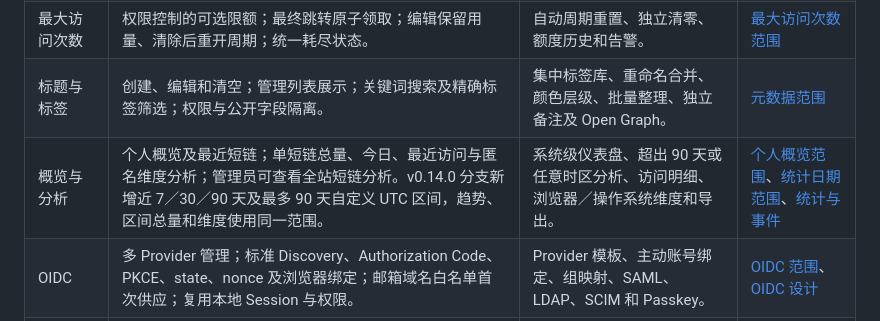
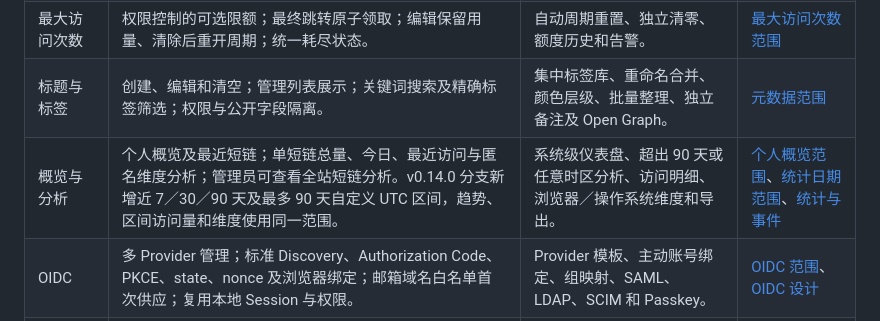
Before and after one commit to TomyJan/MoeURL, a Markdown page: docs/product/development-status.md, the part around the change. GitHub-like rendering.

Commit message:
docs(统计): 统一区间访问量术语

```diff
--- a/docs/product/development-status.md
+++ b/docs/product/development-status.md
@@ -21,7 +21,7 @@
 | 访问密码 | Argon2id 哈希、数据库一致失败限流、15 分钟访问授权；修改密码使旧授权失效。 | 本版闭环已实现，不提供独立授权管理 UI。 | [密码保护范围](scope-v0.3.0.md) |
 | 最大访问次数 | 权限控制的可选限额；最终跳转原子领取；编辑保留用量、清除后重开周期；统一耗尽状态。 | 自动周期重置、独立清零、额度历史和告警。 | [最大访问次数范围](scope-v0.10.0.md) |
 | 标题与标签 | 创建、编辑和清空；管理列表展示；关键词搜索及精确标签筛选；权限与公开字段隔离。 | 集中标签库、重命名合并、颜色层级、批量整理、独立备注及 Open Graph。 | [元数据范围](scope-v0.11.0.md) |
-| 概览与分析 | 个人概览及最近短链；单短链总量、今日、最近访问与匿名维度分析；管理员可查看全站短链分析。v0.14.0 分支新增近 7／30／90 天及最多 90 天自定义 UTC 区间，趋势、区间总量和维度使用同一范围。 | 系统级仪表盘、超出 90 天或任意时区分析、访问明细、浏览器／操作系统维度和导出。 | [个人概览范围](scope-v0.1.1.md)、[统计日期范围](scope-v0.14.0.md)、[统计与事件](../specs/statistics-and-events.md) |
+| 概览与分析 | 个人概览及最近短链；单短链总量、今日、最近访问与匿名维度分析；管理员可查看全站短链分析。v0.14.0 分支新增近 7／30／90 天及最多 90 天自定义 UTC 区间，趋势、区间访问量和维度使用同一范围。 | 系统级仪表盘、超出 90 天或任意时区分析、访问明细、浏览器／操作系统维度和导出。 | [个人概览范围](scope-v0.1.1.md)、[统计日期范围](scope-v0.14.0.md)、[统计与事件](../specs/statistics-and-events.md) |
 | OIDC | 多 Provider 管理；标准 Discovery、Authorization Code、PKCE、state、nonce 及浏览器绑定；邮箱域名白名单首次供应；复用本地 Session 与权限。 | Provider 模板、主动账号绑定、组映射、SAML、LDAP、SCIM 和 Passkey。 | [OIDC 范围](scope-v0.7.0.md)、[OIDC 设计](../specs/2026-09-11-v0.7.0-oidc-login-design.md) |
 | 多域名 | 管理、启停、组授权、全局默认及创建选择；访问限定所属启用域名；被短链引用的域名禁止删除。 | 用户自助绑定、个人／组默认域名、自动 DNS/TLS、既有短链域名迁移。 | [多域名范围](scope-v0.8.0.md)、[域名](../specs/domains.md) |
 | 系统设置与品牌 | 站点名称、默认语言／主题、纯文本页脚、本地登录开关；关闭本地登录与最后一个可用 OIDC Provider 共享安全边界。 | Logo／Favicon 上传、主题色编辑、首页文案配置、HTML 页脚、部署参数在线修改。 | [系统设置范围](scope-v0.9.0.md) |
```
